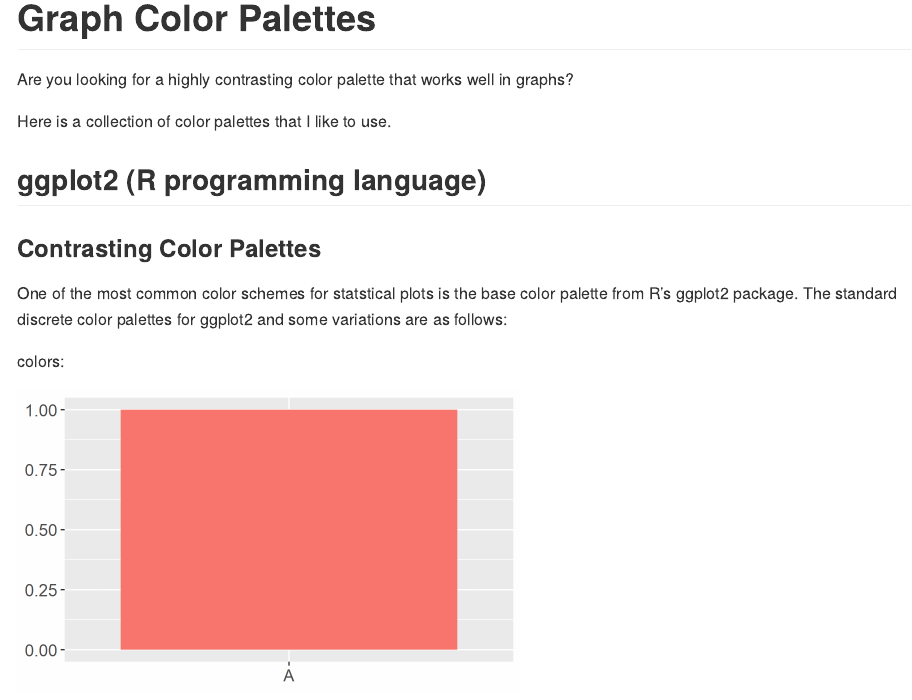
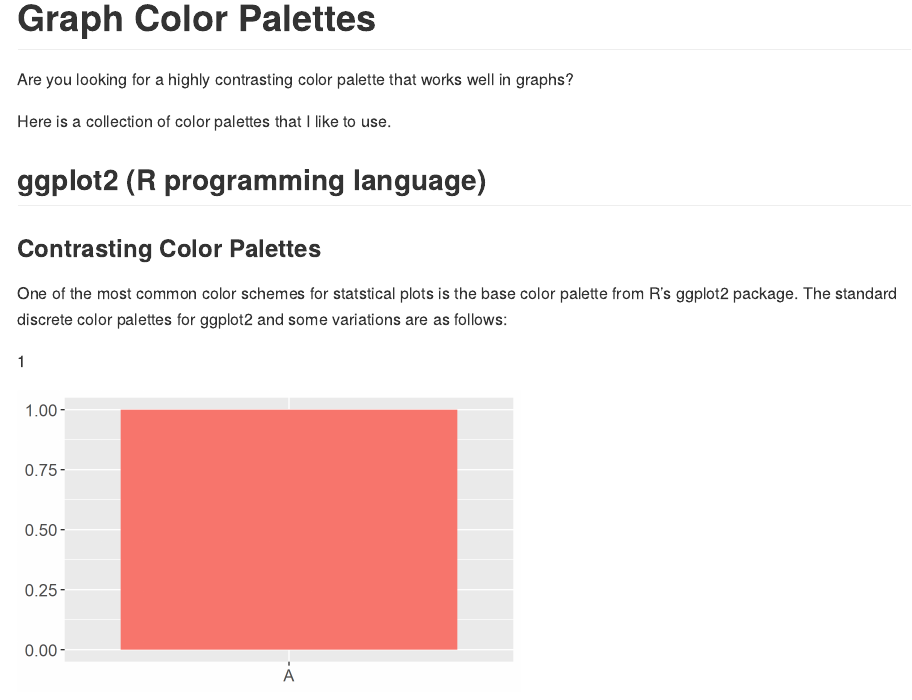
Before and after one commit to GavArmstrong/Color_Palettes, an R Markdown document (README.rmd): the page in a window 1100 px wide, from its top. The pictures show the output file README.md that the author committed with the source, drawn offline in the style of GitHub.

Commit message:
Small change.

````diff
--- a/README.rmd
+++ b/README.rmd
@@ -22,7 +22,8 @@ Here is a collection of color palettes that I like to use.
 
 One of the most common color schemes for statstical plots is the base color palette from R's ggplot2 package. The standard discrete color palettes for ggplot2 and some variations are as follows:
 
- colors:
+1
+
 ```{r echo=FALSE, message=FALSE}
 bar_data <- tibble(item=c("A"), count=c(1))
 bar_data$item <- factor(bar_data$item,levels = c("A"))
````
Also changed, not shown: README.md.
